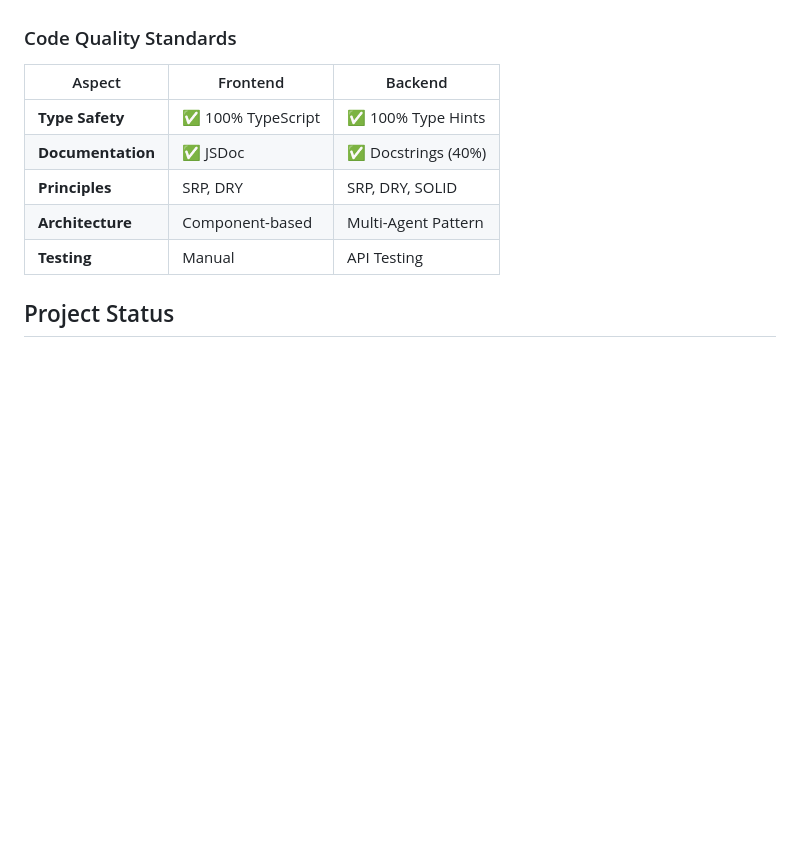
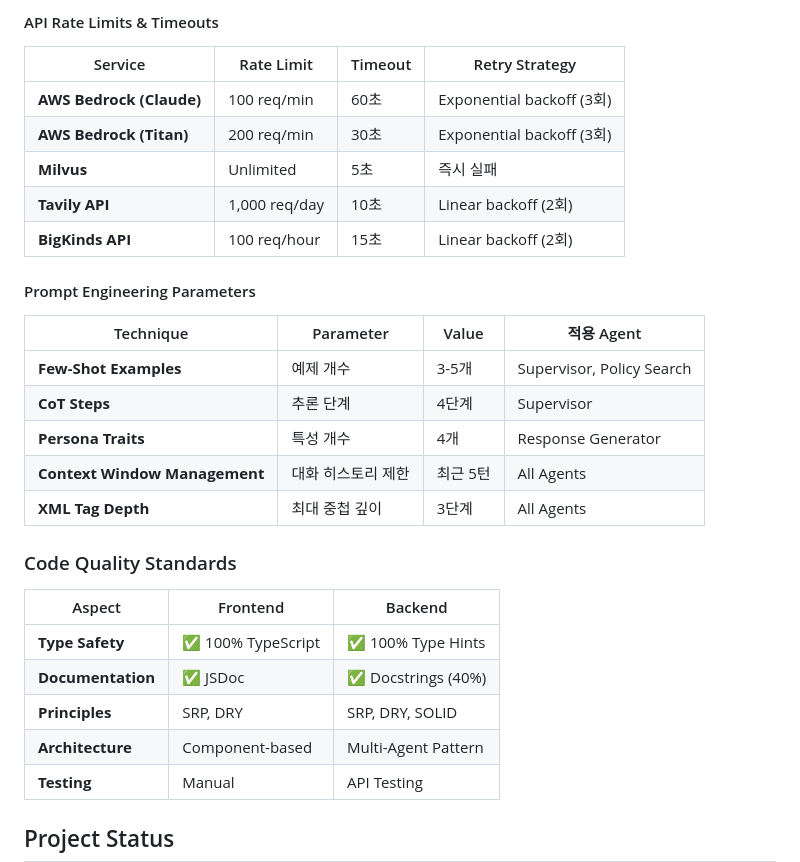
Before and after one commit to 1282saa/ssaacc, a Markdown page: README.md, the part around the change printed below. Drawn GitHub-style; blank space fills up the shorter version.

```diff
--- a/README.md
+++ b/README.md
@@ -313,3 +346,22 @@ npm run dev
+#### API Rate Limits & Timeouts
+
+| Service | Rate Limit | Timeout | Retry Strategy |
+|---------|------------|---------|----------------|
+| **AWS Bedrock (Claude)** | 100 req/min | 60초 | Exponential backoff (3회) |
+| **AWS Bedrock (Titan)** | 200 req/min | 30초 | Exponential backoff (3회) |
+| **Milvus** | Unlimited | 5초 | 즉시 실패 |
+| **Tavily API** | 1,000 req/day | 10초 | Linear backoff (2회) |
+| **BigKinds API** | 100 req/hour | 15초 | Linear backoff (2회) |
+
+#### Prompt Engineering Parameters
+
+| Technique | Parameter | Value | 적용 Agent |
+|-----------|-----------|-------|-----------|
+| **Few-Shot Examples** | 예제 개수 | 3-5개 | Supervisor, Policy Search |
+| **CoT Steps** | 추론 단계 | 4단계 | Supervisor |
+| **Persona Traits** | 특성 개수 | 4개 | Response Generator |
+| **Context Window Management** | 대화 히스토리 제한 | 최근 5턴 | All Agents |
+| **XML Tag Depth** | 최대 중첩 깊이 | 3단계 | All Agents |
 
 ### Code Quality Standards
 | Aspect | Frontend | Backend |
```
Also changed, not shown: other parts of README.md (+41 -8 lines).
